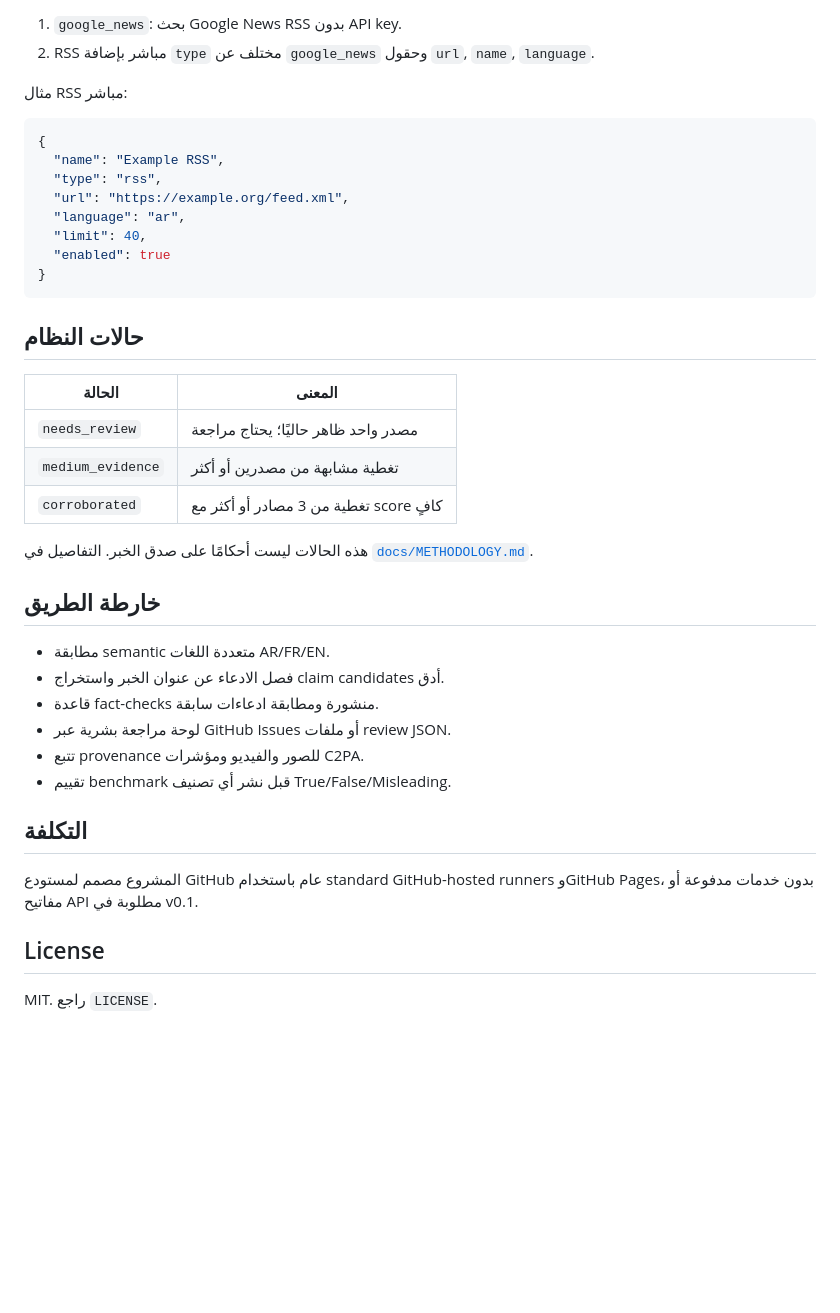
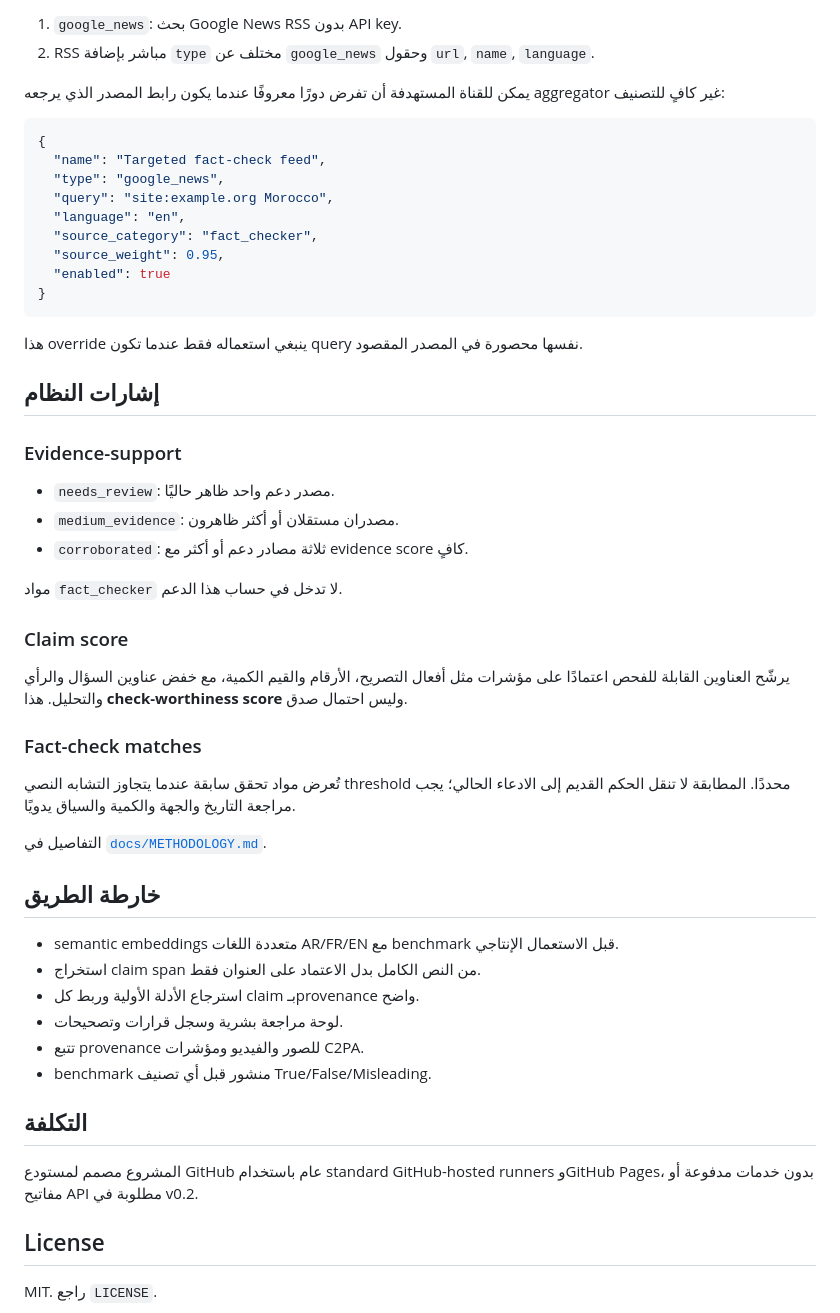
Before and after one commit to AHDMarwan/FactShecker, a Markdown page: README.md, the part around one of its changes. GitHub-like rendering; blank space fills up the shorter version.

````diff
--- a/README.md
+++ b/README.md
@@ -64,41 +78,54 @@ python -m http.server 8000 -d site
 1. `google_news`: بحث Google News RSS بدون API key.
 2. RSS مباشر بإضافة `type` مختلف عن `google_news` وحقول `url`, `name`, `language`.
 
-مثال RSS مباشر:
+يمكن للقناة المستهدفة أن تفرض دورًا معروفًا عندما يكون رابط المصدر الذي يرجعه aggregator غير كافٍ للتصنيف:
 
 ```json
 {
-  "name": "Example RSS",
-  "type": "rss",
-  "url": "https://example.org/feed.xml",
-  "language": "ar",
-  "limit": 40,
+  "name": "Targeted fact-check feed",
+  "type": "google_news",
+  "query": "site:example.org Morocco",
+  "language": "en",
+  "source_category": "fact_checker",
+  "source_weight": 0.95,
   "enabled": true
 }
 ```
 
-## حالات النظام
+هذا override ينبغي استعماله فقط عندما تكون query نفسها محصورة في المصدر المقصود.
 
-| الحالة | المعنى |
-|---|---|
-| `needs_review` | مصدر واحد ظاهر حاليًا؛ يحتاج مراجعة |
-| `medium_evidence` | تغطية مشابهة من مصدرين أو أكثر |
-| `corroborated` | تغطية من 3 مصادر أو أكثر مع score كافٍ |
+## إشارات النظام
 
-هذه الحالات ليست أحكامًا على صدق الخبر. التفاصيل في [`docs/METHODOLOGY.md`](docs/METHODOLOGY.md).
+### Evidence-support
+
+- `needs_review`: مصدر دعم واحد ظاهر حاليًا.
+- `medium_evidence`: مصدران مستقلان أو أكثر ظاهرون.
+- `corroborated`: ثلاثة مصادر دعم أو أكثر مع evidence score كافٍ.
+
+مواد `fact_checker` لا تدخل في حساب هذا الدعم.
+
+### Claim score
+
+يرشّح العناوين القابلة للفحص اعتمادًا على مؤشرات مثل أفعال التصريح، الأرقام والقيم الكمية، مع خفض عناوين السؤال والرأي والتحليل. هذا **check-worthiness score** وليس احتمال صدق.
+
+### Fact-check matches
+
+تُعرض مواد تحقق سابقة عندما يتجاوز التشابه النصي threshold محددًا. المطابقة لا تنقل الحكم القديم إلى الادعاء الحالي؛ يجب مراجعة التاريخ والجهة والكمية والسياق يدويًا.
+
+التفاصيل في [`docs/METHODOLOGY.md`](docs/METHODOLOGY.md).
 
 ## خارطة الطريق
 
-- مطابقة semantic متعددة اللغات AR/FR/EN.
-- فصل الادعاء عن عنوان الخبر واستخراج claim candidates أدق.
-- قاعدة fact-checks منشورة ومطابقة ادعاءات سابقة.
-- لوحة مراجعة بشرية عبر GitHub Issues أو ملفات review JSON.
+- semantic embeddings متعددة اللغات AR/FR/EN مع benchmark قبل الاستعمال الإنتاجي.
+- استخراج claim span من النص الكامل بدل الاعتماد على العنوان فقط.
+- استرجاع الأدلة الأولية وربط كل claim بـprovenance واضح.
+- لوحة مراجعة بشرية وسجل قرارات وتصحيحات.
 - تتبع provenance للصور والفيديو ومؤشرات C2PA.
-- تقييم benchmark قبل نشر أي تصنيف True/False/Misleading.
+- benchmark منشور قبل أي تصنيف True/False/Misleading.
 
 ## التكلفة
 
-المشروع مصمم لمستودع GitHub عام باستخدام standard GitHub-hosted runners وGitHub Pages، بدون خدمات مدفوعة أو مفاتيح API مطلوبة في v0.1.
+المشروع مصمم لمستودع GitHub عام باستخدام standard GitHub-hosted runners وGitHub Pages، بدون خدمات مدفوعة أو مفاتيح API مطلوبة في v0.2.
 
 ## License
 
````
Also changed, not shown: other parts of README.md (+34 -20 lines).
